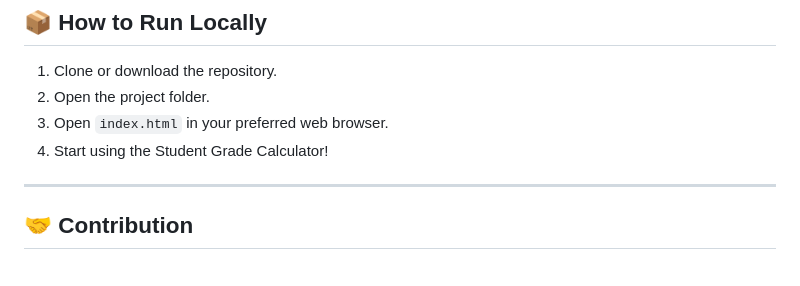
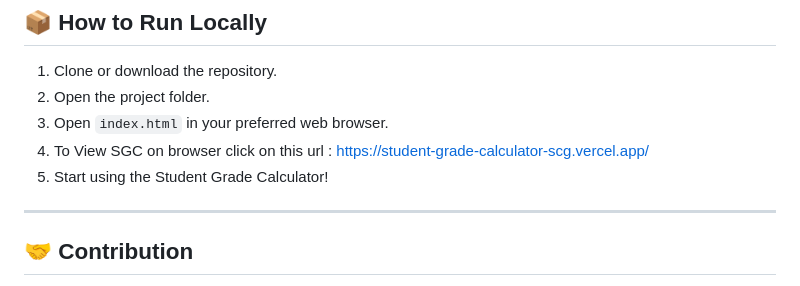
Before and after one commit to razazaheer12/Student-Grade-Calculator-SCG-, a Markdown page: README.md, the part around the change. Rendered like a GitHub page.

```diff
--- a/README.md
+++ b/README.md
@@ -68,7 +68,8 @@ The app adapts seamlessly to different screen sizes:
 1. Clone or download the repository.
 2. Open the project folder.
 3. Open `index.html` in your preferred web browser.
-4. Start using the Student Grade Calculator!
+4. To View SGC on browser click on this url : https://student-grade-calculator-scg.vercel.app/
+5. Start using the Student Grade Calculator!
 
 ---
 
```
